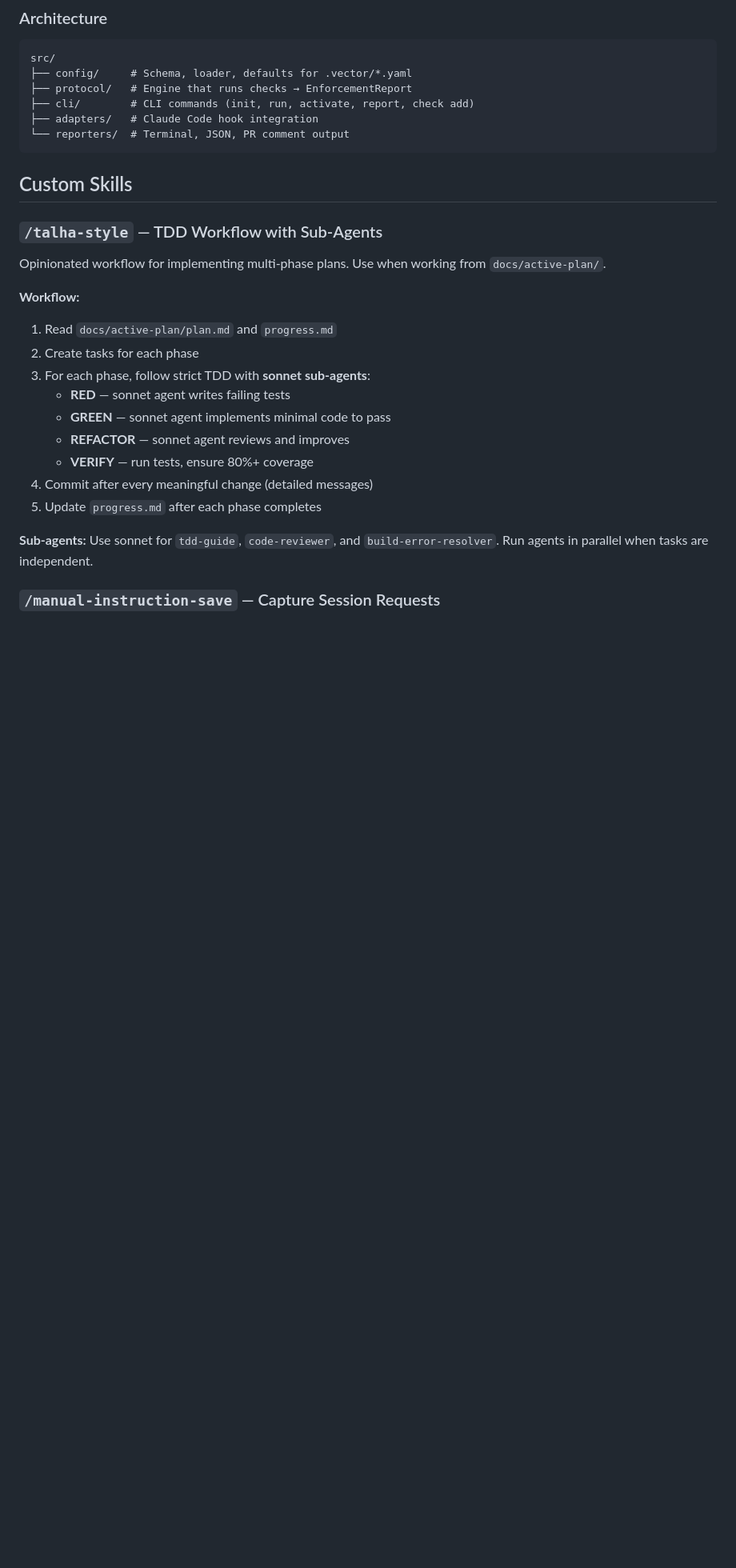
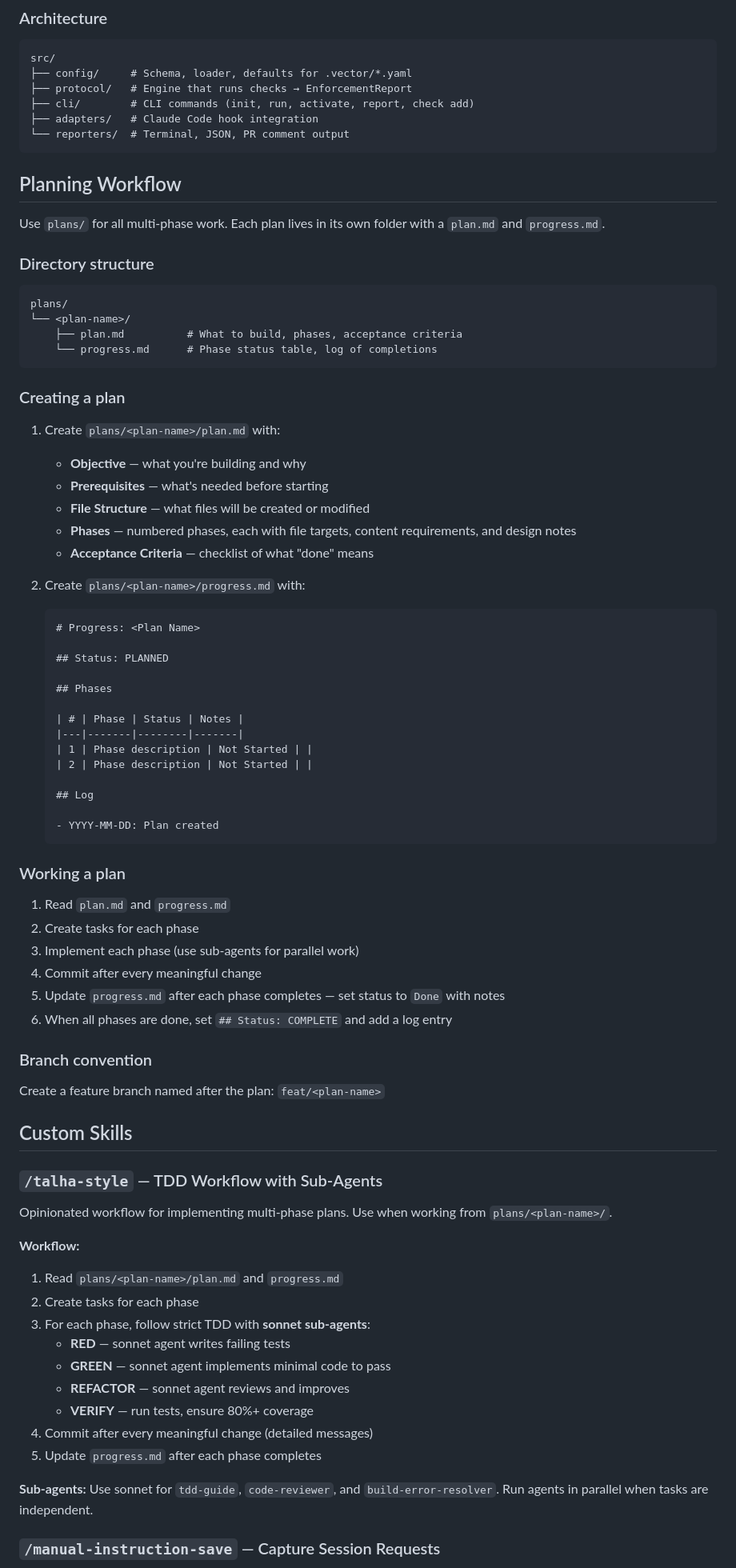
Before and after one commit to cammaro08/vector-harness, a Markdown page: CLAUDE.md, the part around the change. Shown at 80% size. Rendered like a GitHub page; blank space fills up the shorter version.

Commit message:
docs: add planning workflow convention to CLAUDE.md
Document the plans/<name>/ directory structure with plan.md and
progress.md for tracking multi-phase work. Update /talha-style
skill to reference plans/ instead of docs/active-plan/.

- plans/<name>/plan.md: objective, phases, acceptance criteria
- plans/<name>/progress.md: status table, completion log
- Branch convention: feat/<plan-name>

````diff
--- a/CLAUDE.md
+++ b/CLAUDE.md
@@ -157,14 +157,67 @@ src/
 └── reporters/  # Terminal, JSON, PR comment output
 ```
 
+## Planning Workflow
+
+Use `plans/` for all multi-phase work. Each plan lives in its own folder with a `plan.md` and `progress.md`.
+
+### Directory structure
+
+```
+plans/
+└── <plan-name>/
+    ├── plan.md          # What to build, phases, acceptance criteria
+    └── progress.md      # Phase status table, log of completions
+```
+
+### Creating a plan
+
+1. Create `plans/<plan-name>/plan.md` with:
+   - **Objective** — what you're building and why
+   - **Prerequisites** — what's needed before starting
+   - **File Structure** — what files will be created or modified
+   - **Phases** — numbered phases, each with file targets, content requirements, and design notes
+   - **Acceptance Criteria** — checklist of what "done" means
+
+2. Create `plans/<plan-name>/progress.md` with:
+   ```markdown
+   # Progress: <Plan Name>
+
+   ## Status: PLANNED
+
+   ## Phases
+
+   | # | Phase | Status | Notes |
+   |---|-------|--------|-------|
+   | 1 | Phase description | Not Started | |
+   | 2 | Phase description | Not Started | |
+
+   ## Log
+
+   - YYYY-MM-DD: Plan created
+   ```
+
+### Working a plan
+
+1. Read `plan.md` and `progress.md`
+2. Create tasks for each phase
+3. Implement each phase (use sub-agents for parallel work)
+4. Commit after every meaningful change
+5. Update `progress.md` after each phase completes — set status to `Done` with notes
+6. When all phases are done, set `## Status: COMPLETE` and add a log entry
+
+### Branch convention
+
+Create a feature branch named after the plan: `feat/<plan-name>`
+
 ## Custom Skills
 
 ### `/talha-style` — TDD Workflow with Sub-Agents
 
-Opinionated workflow for implementing multi-phase plans. Use when working from `docs/active-plan/`.
+Opinionated workflow for implementing multi-phase plans. Use when working from `plans/<plan-name>/`.
 
 **Workflow:**
-1. Read `docs/active-plan/plan.md` and `progress.md`
+1. Read `plans/<plan-name>/plan.md` and `progress.md`
 2. Create tasks for each phase
 3. For each phase, follow strict TDD with **sonnet sub-agents**:
    - **RED** — sonnet agent writes failing tests
````
